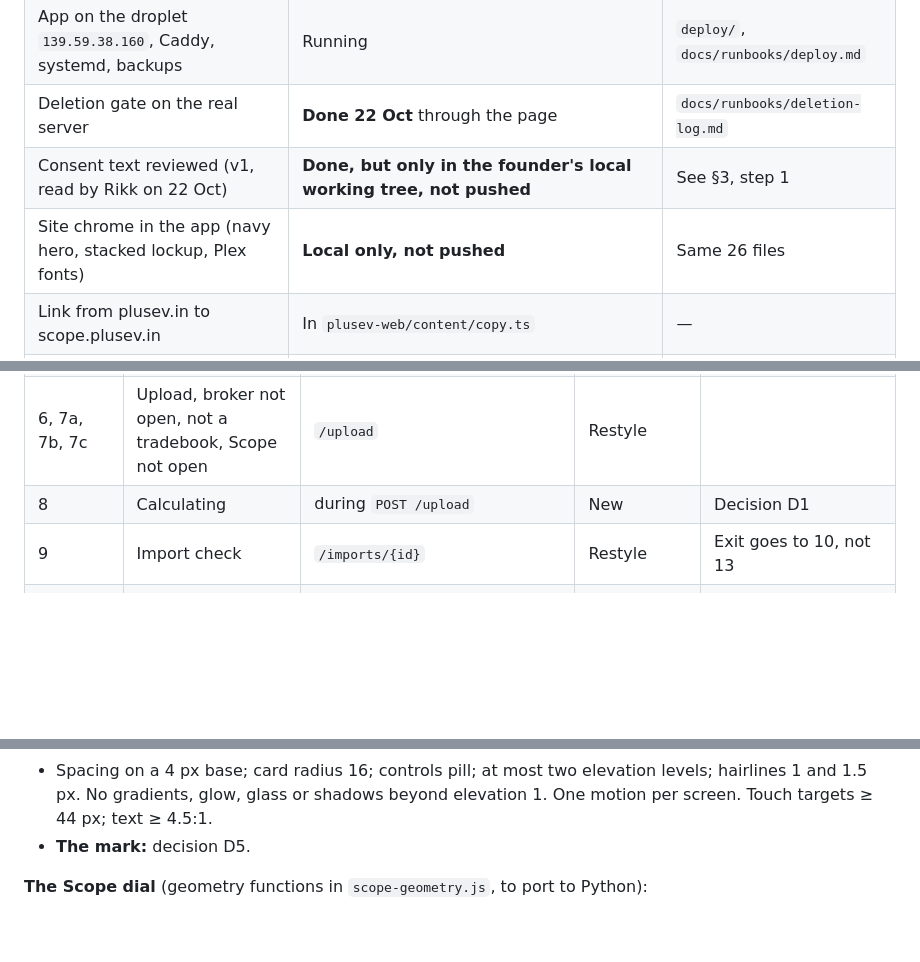
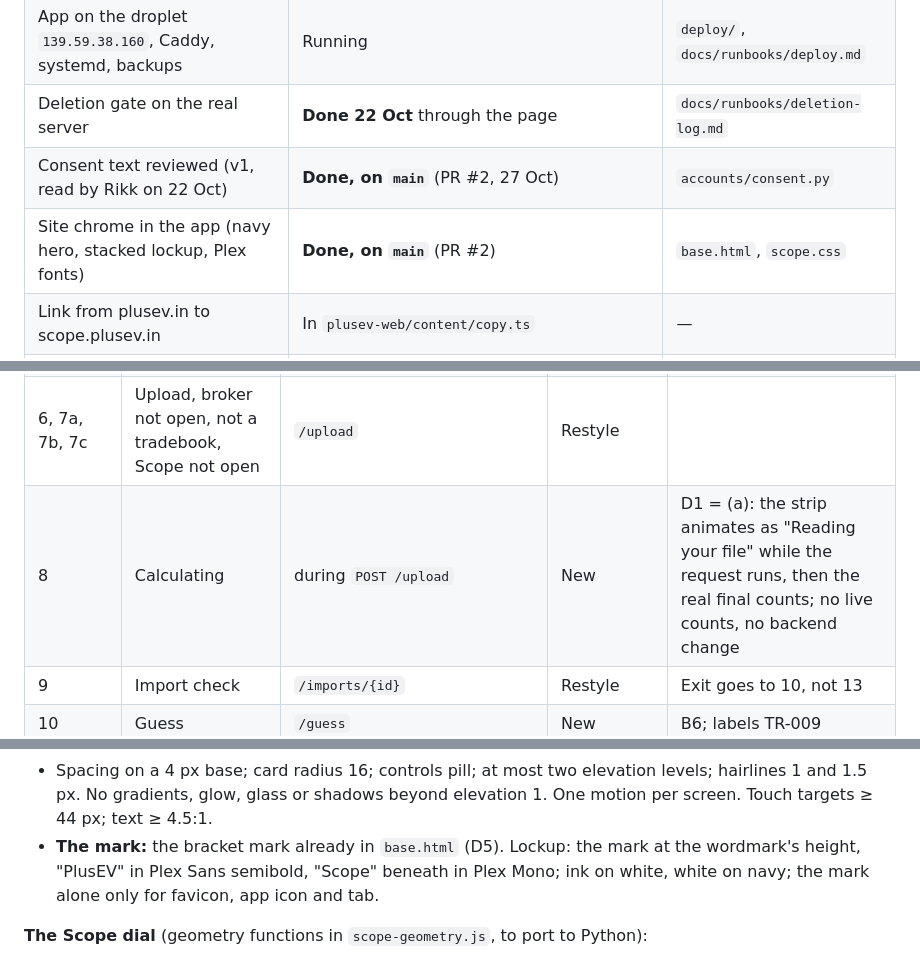
Before and after one commit to stoic97/TradeIntel, a Markdown page: docs/product/scope_engineering_handoff_v1.md, 3 parts joined by grey strips. GitHub-like rendering; blank space fills up the shorter version.

```diff
--- a/docs/product/scope_engineering_handoff_v1.md
+++ b/docs/product/scope_engineering_handoff_v1.md
@@ -23,8 +25,8 @@ The backend already computes every figure. This is mostly a **frontend rebuild i
 | Code for import, accounts, consent, upload, Mirror, Journal, eligibility, deletion | Built and merged; about 700 tests | `main` |
 | App on the droplet `139.59.38.160`, Caddy, systemd, backups | Running | `deploy/`, `docs/runbooks/deploy.md` |
 | Deletion gate on the real server | **Done 22 Oct** through the page | `docs/runbooks/deletion-log.md` |
-| Consent text reviewed (v1, read by Rikk on 22 Oct) | **Done, but only in the founder's local working tree, not pushed** | See §3, step 1 |
-| Site chrome in the app (navy hero, stacked lockup, Plex fonts) | **Local only, not pushed** | Same 26 files |
+| Consent text reviewed (v1, read by Rikk on 22 Oct) | **Done, on `main`** (PR #2, 27 Oct) | `accounts/consent.py` |
+| Site chrome in the app (navy hero, stacked lockup, Plex fonts) | **Done, on `main`** (PR #2) | `base.html`, `scope.css` |
 | Link from plusev.in to scope.plusev.in | In `plusev-web/content/copy.ts` | — |
 | `scope.plusev.in` with TLS | Believed live (the deletion gate ran through the page); **verify**: `dig +short scope.plusev.in` → `139.59.38.160`, padlock in a browser | — |
 | New Scope UI | Designed and prototyped; **not built** | §3, step 2 |
@@ -94,7 +96,7 @@ Screen numbers match the PNG names in `docs/design/screens/`. **Routes here over
 | 4 | Sign in | `/login` | Restyle | One error for any failure |
 | 5, 5b, 5c | Consent, what you agreed to, consent declined | `/consent`, `/settings/consent` | Restyle; 5c new | Consent text in full from `consent.py` |
 | 6, 7a, 7b, 7c | Upload, broker not open, not a tradebook, Scope not open | `/upload` | Restyle | |
-| 8 | Calculating | during `POST /upload` | New | Decision D1 |
+| 8 | Calculating | during `POST /upload` | New | D1 = (a): the strip animates as "Reading your file" while the request runs, then the real final counts; no live counts, no backend change |
 | 9 | Import check | `/imports/{id}` | Restyle | Exit goes to 10, not 13 |
 | 10 | Guess | `/guess` | New | B6; labels TR-009 |
 | 11 | What we can check | `/eligibility` | Restyle | One tap from the guess; back returns to the guess |
@@ -153,7 +155,7 @@ The design system canvas is the reference; `docs/design/scope-kit/tokens.css` is
 - **Fonts:** IBM Plex Mono for every number, figure, state and label (tabular figures); IBM Plex Sans semibold for headings and UI; Source Serif 4 only for the Mirror's sentences. Self-hosted only, **with latin-ext** so ₹ renders (§8, T2).
 - **Type scale:** mono hero 56 / large 32 / medium 22 / small 15 / label 11; Sans title 34 / heading 22 / card title 17 / UI 15; serif 22 on fact pages, 19 on cards; gross line 13.
 - Spacing on a 4 px base; card radius 16; controls pill; at most two elevation levels; hairlines 1 and 1.5 px. No gradients, glow, glass or shadows beyond elevation 1. One motion per screen. Touch targets ≥ 44 px; text ≥ 4.5:1.
-- **The mark:** decision D5.
+- **The mark:** the bracket mark already in `base.html` (D5). Lockup: the mark at the wordmark's height, "PlusEV" in Plex Sans semibold, "Scope" beneath in Plex Mono; ink on white, white on navy; the mark alone only for favicon, app icon and tab.
 
 **The Scope dial** (geometry functions in `scope-geometry.js`, to port to Python):
 - Phone dial 260 px; lens 56 px; desktop dial 440 px in a 640 px stage, story beside it.
```
Also changed, not shown: other parts of docs/product/scope_engineering_handoff_v1.md (+13 -11 lines).
